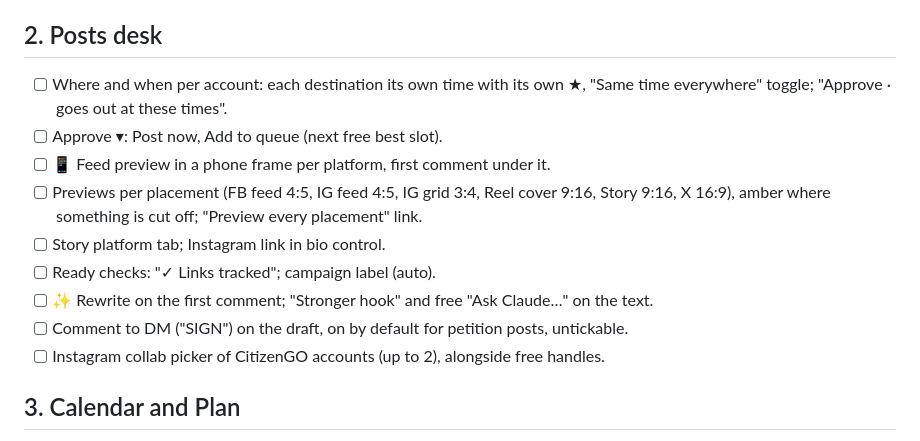
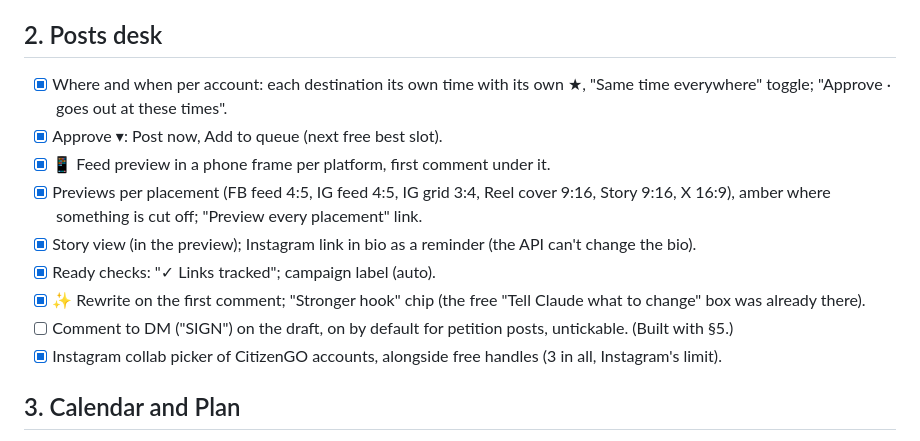
Before and after one commit to thejoycething-code/citizengo-meta-reports, a Markdown page: docs/content-engine-gaps.md, the part around the change. Rendered like a GitHub page.

Commit message:
Docs: gap checklist, Posts desk batch done
Co-Authored-By: Claude Opus 5.5 <noreply@anthropic.com>

```diff
--- a/docs/content-engine-gaps.md
+++ b/docs/content-engine-gaps.md
@@ -19,17 +19,17 @@ as far as that allows.
 - [x] Settings area: your access per account and Connect Facebook. Team and access for admins comes with §7.
 
 ## 2. Posts desk
-- [ ] Where and when per account: each destination its own time with its own ★, "Same time everywhere" toggle;
+- [x] Where and when per account: each destination its own time with its own ★, "Same time everywhere" toggle;
       "Approve · goes out at these times".
-- [ ] Approve ▾: Post now, Add to queue (next free best slot).
-- [ ] 📱 Feed preview in a phone frame per platform, first comment under it.
-- [ ] Previews per placement (FB feed 4:5, IG feed 4:5, IG grid 3:4, Reel cover 9:16, Story 9:16, X 16:9),
+- [x] Approve ▾: Post now, Add to queue (next free best slot).
+- [x] 📱 Feed preview in a phone frame per platform, first comment under it.
+- [x] Previews per placement (FB feed 4:5, IG feed 4:5, IG grid 3:4, Reel cover 9:16, Story 9:16, X 16:9),
       amber where something is cut off; "Preview every placement" link.
-- [ ] Story platform tab; Instagram link in bio control.
-- [ ] Ready checks: "✓ Links tracked"; campaign label (auto).
-- [ ] ✨ Rewrite on the first comment; "Stronger hook" and free "Ask Claude…" on the text.
-- [ ] Comment to DM ("SIGN") on the draft, on by default for petition posts, untickable.
-- [ ] Instagram collab picker of CitizenGO accounts (up to 2), alongside free handles.
+- [x] Story view (in the preview); Instagram link in bio as a reminder (the API can't change the bio).
+- [x] Ready checks: "✓ Links tracked"; campaign label (auto).
+- [x] ✨ Rewrite on the first comment; "Stronger hook" chip (the free "Tell Claude what to change" box was already there).
+- [ ] Comment to DM ("SIGN") on the draft, on by default for petition posts, untickable. (Built with §5.)
+- [x] Instagram collab picker of CitizenGO accounts, alongside free handles (3 in all, Instagram's limit).
 
 ## 3. Calendar and Plan
 - [ ] Drag a post or idea onto a day to schedule / request it.
```
